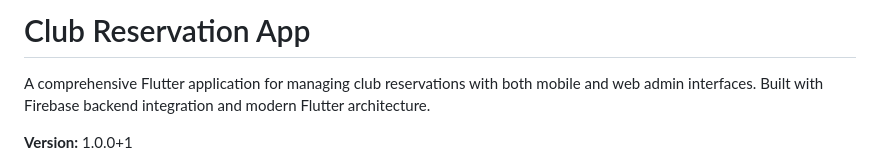
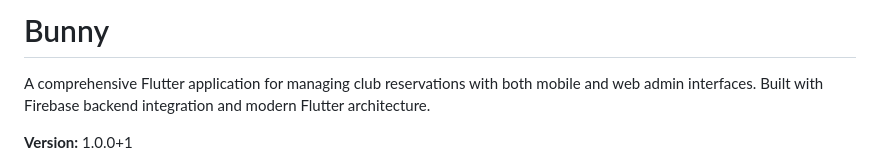
Before and after one commit to Diastolicc/bunny-manifest, a Markdown page: README.md, the part around the change. Drawn GitHub-style.

Commit message:
Change project name from 'Club Reservation App' to 'Bunny'
Updated the project name in the README file.

```diff
--- a/README.md
+++ b/README.md
@@ -1,4 +1,4 @@
-# Club Reservation App
+# Bunny
 
 A comprehensive Flutter application for managing club reservations with both mobile and web admin interfaces. Built with Firebase backend integration and modern Flutter architecture.
 
```
